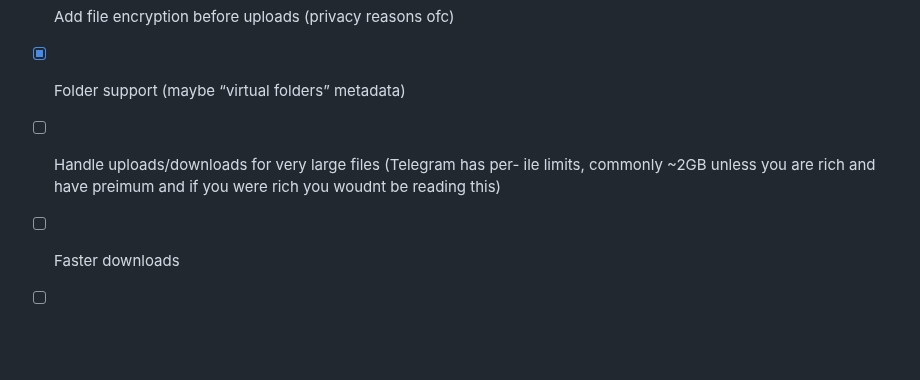
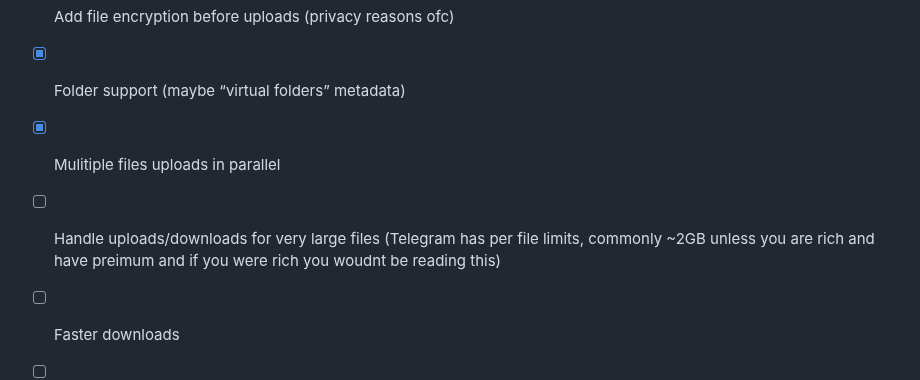
Before and after one commit to jeetrex17/TDrive, a Markdown page: README.md, the part around one of its changes. GitHub-like rendering; blank space fills up the shorter version.

```diff
--- a/README.md
+++ b/README.md
@@ -56,6 +79,7 @@ I used AI to help with the frontend UI/styling and planning while i focused more
 - [x] Stable channel access resolution (no “recent chats” dependency)
 - [ ] Add file encryption before uploads (privacy reasons ofc)
 - [x] Folder support (maybe “virtual folders” metadata)
-- [ ] Handle uploads/downloads for very large files (Telegram has per- ile limits, commonly ~2GB unless you are rich and have preimum and if you were rich you woudnt be reading this)
+- [x] Mulitiple files uploads in parallel
+- [ ] Handle uploads/downloads for very large files (Telegram has per file limits, commonly ~2GB unless you are rich and have preimum and if you were rich you woudnt be reading this)
 - [ ] Faster downloads
 - [ ] Maybe File sharing (Similar to Grive )
```
Also changed, not shown: other parts of README.md (+24 -1 lines), fix_open_err_mac.png (added), notopen_mac_err.png (added).
